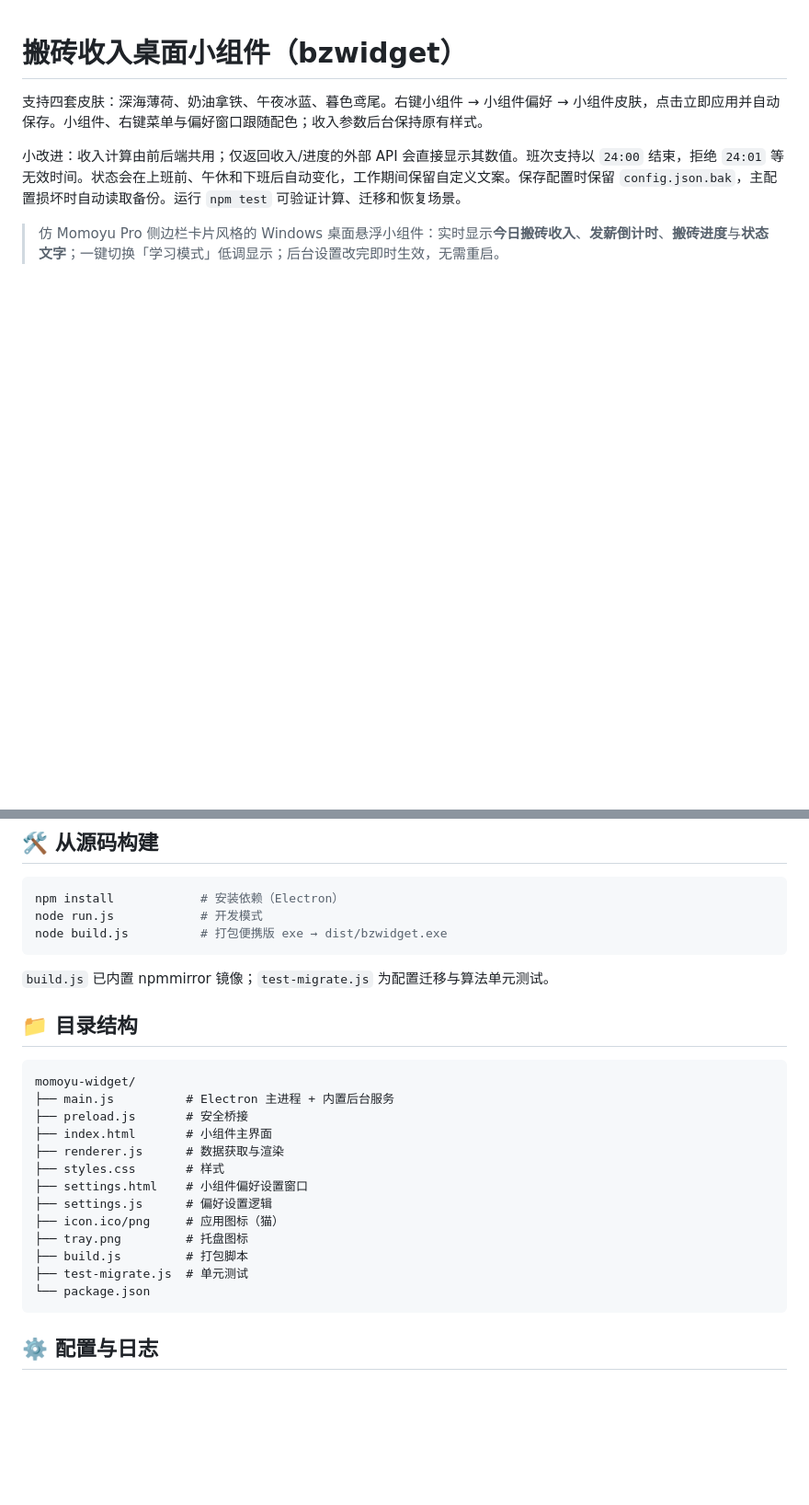
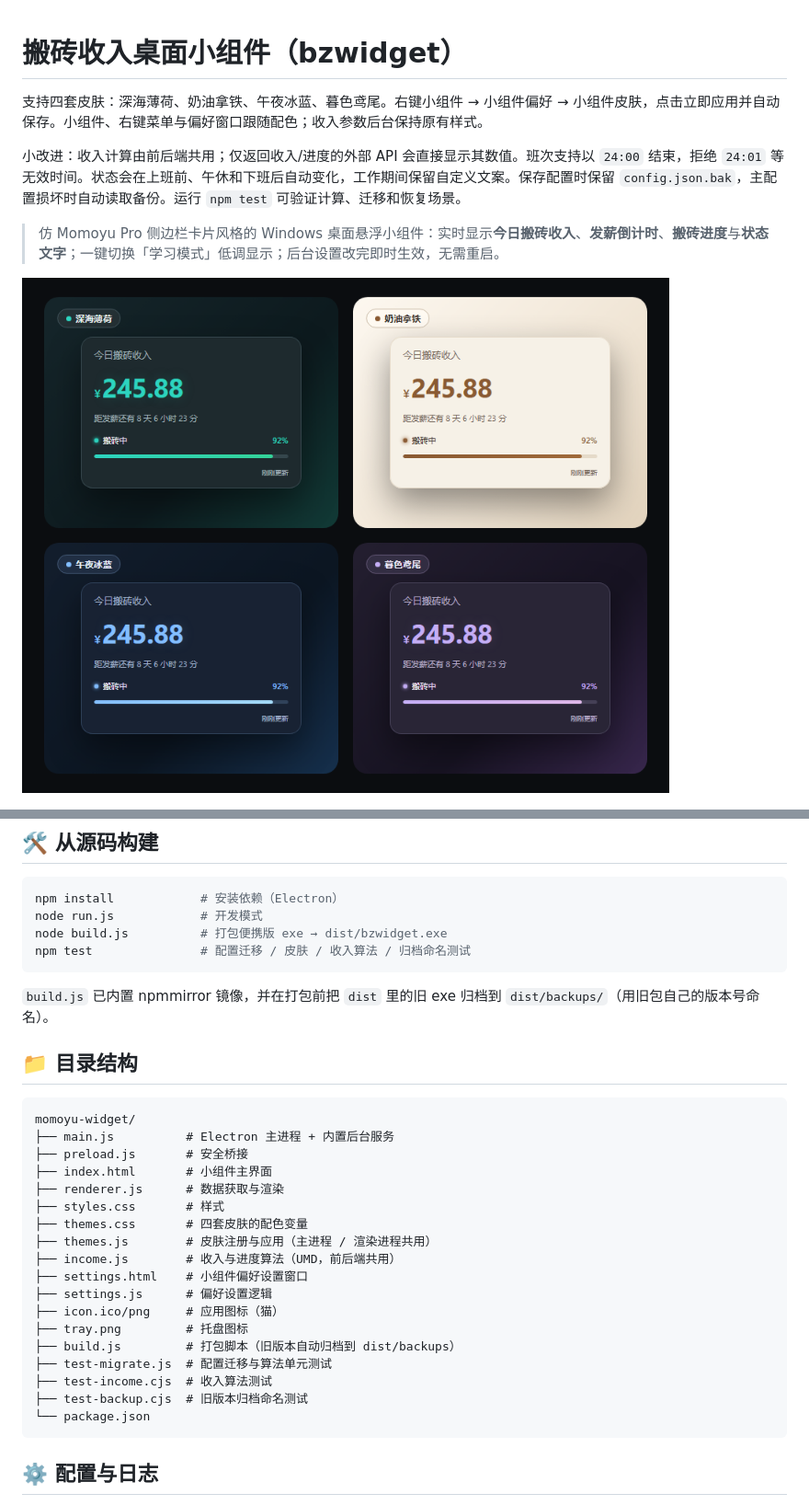
Before and after one commit to huang2202926/bzwidget, a Markdown page: README.md, 2 parts joined by grey strips. Shown: that part at 92% size. Rendered like a GitHub page; pictures changed too: assets/screenshot-themes.png (added); blank space fills up the shorter version.

````diff
--- a/README.md
+++ b/README.md
@@ -6,5 +6,7 @@
 
 > 仿 Momoyu Pro 侧边栏卡片风格的 Windows 桌面悬浮小组件：实时显示**今日搬砖收入**、**发薪倒计时**、**搬砖进度**与**状态文字**；一键切换「学习模式」低调显示；后台设置改完即时生效，无需重启。
 
+![四套皮肤：深海薄荷 / 奶油拿铁 / 午夜冰蓝 / 暮色鸢尾](assets/screenshot-themes.png)
+
 ![搬砖模式](assets/screenshot-widget-moyu.png)
 ![学习模式](assets/screenshot-widget-study.png)
@@ -118,9 +134,10 @@
 npm install            # 安装依赖（Electron）
 node run.js            # 开发模式
 node build.js          # 打包便携版 exe → dist/bzwidget.exe
+npm test               # 配置迁移 / 皮肤 / 收入算法 / 归档命名测试
 ```
 
-`build.js` 已内置 npmmirror 镜像；`test-migrate.js` 为配置迁移与算法单元测试。
+`build.js` 已内置 npmmirror 镜像，并在打包前把 `dist` 里的旧 exe 归档到 `dist/backups/`（用旧包自己的版本号命名）。
 
 ## 📁 目录结构
 
@@ -131,12 +148,17 @@ momoyu-widget/
 ├── index.html       # 小组件主界面
 ├── renderer.js      # 数据获取与渲染
 ├── styles.css       # 样式
+├── themes.css       # 四套皮肤的配色变量
+├── themes.js        # 皮肤注册与应用（主进程 / 渲染进程共用）
+├── income.js        # 收入与进度算法（UMD，前后端共用）
 ├── settings.html    # 小组件偏好设置窗口
 ├── settings.js      # 偏好设置逻辑
 ├── icon.ico/png     # 应用图标（猫）
 ├── tray.png         # 托盘图标
-├── build.js         # 打包脚本
-├── test-migrate.js  # 单元测试
+├── build.js         # 打包脚本（旧版本自动归档到 dist/backups）
+├── test-migrate.js  # 配置迁移与算法单元测试
+├── test-income.cjs  # 收入算法测试
+├── test-backup.cjs  # 旧版本归档命名测试
 └── package.json
 ```
 
````
Also changed, not shown: other parts of README.md (+14 -0 lines), assets/screenshot-theme-picker.png (added), 3 other files.
